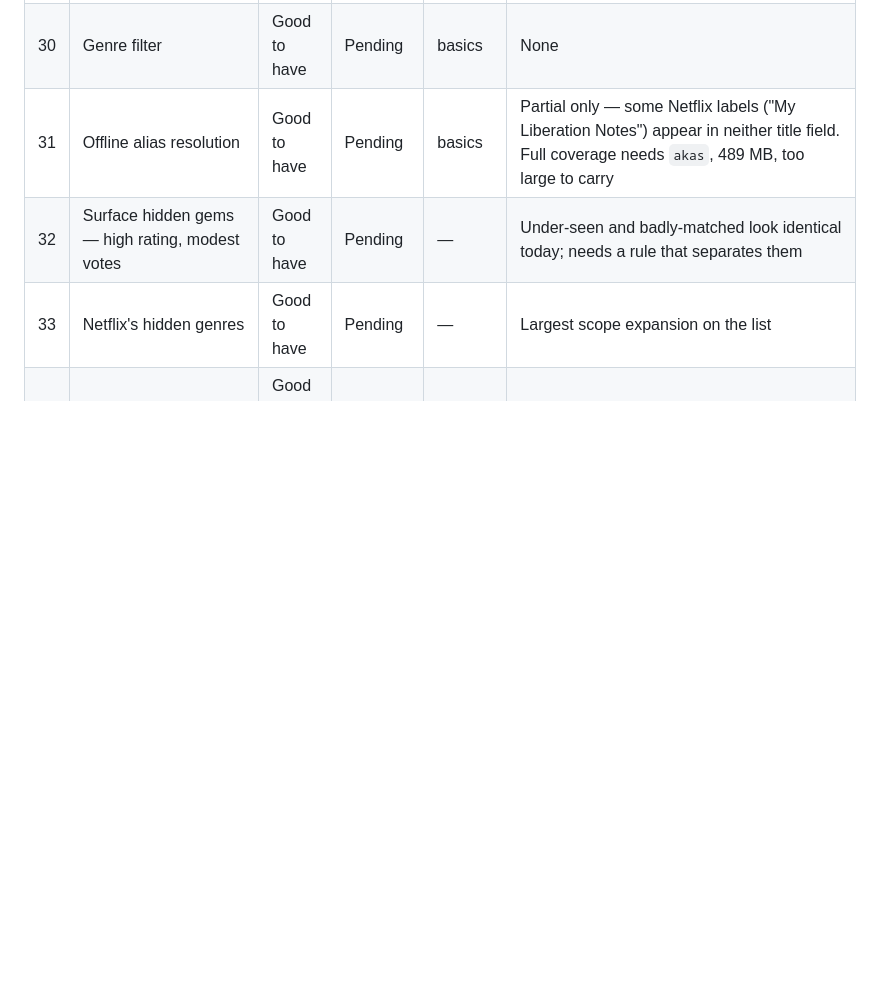
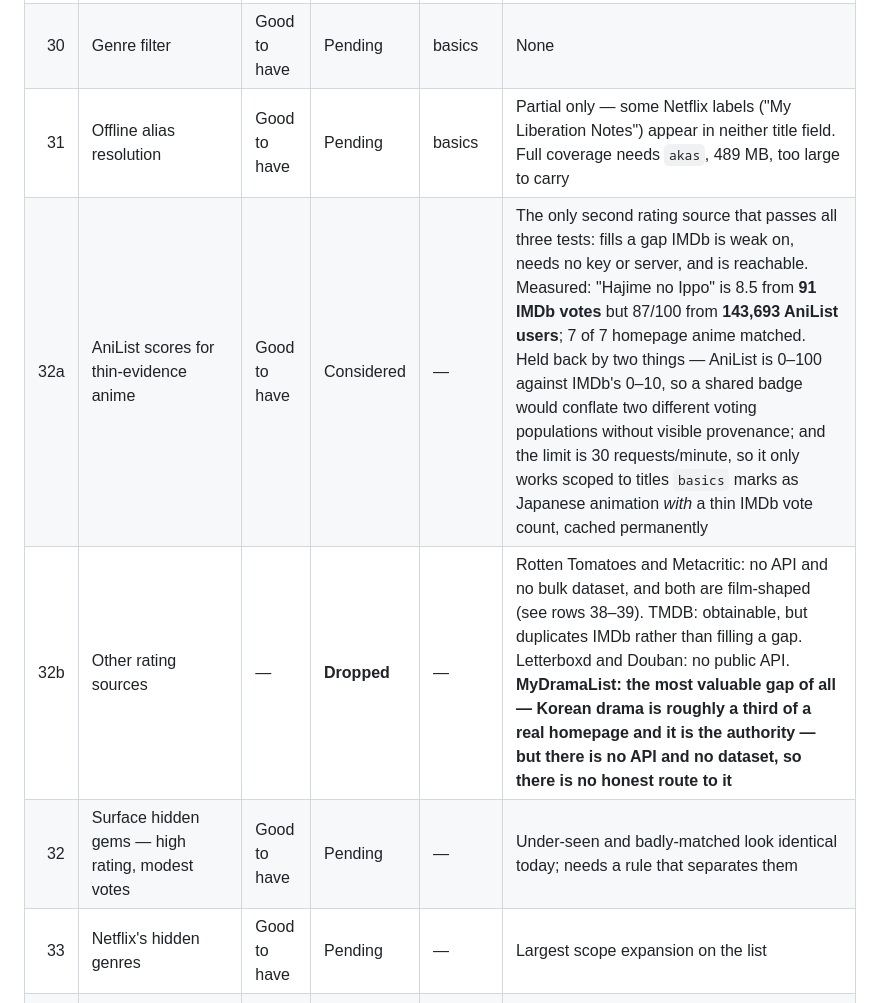
Before and after one commit to hariprasath891996/netflix-imdb-ratings, a Markdown page: ROADMAP.md, the part around the change. GitHub-like rendering; blank space fills up the shorter version.

Commit message:
Record which other rating sources were considered
Adding a second rating source has to pass three tests: does it fill a gap IMDb
is actually weak on, can it be had without a server or per-user key, and is its
score comparable enough that showing both does not mislead. Writing the tests
down matters more than the verdicts, since it is what makes the next candidate
a quick decision rather than another argument.

Only AniList passes. Measured: "Hajime no Ippo" carries 8.5 from 91 IMDb votes
— thin enough that the extension already dashes it — against 87/100 from
143,693 AniList users, and all seven homepage anime resolved with no key or
account. Two things hold it back: a 0-100 scale against IMDb's 0-10, which
would put two different voting populations behind one badge, and a 30/minute
limit that only works if it is scoped to thin-evidence anime and cached.

The most valuable gap has no route at all. Korean drama is about a third of a
real homepage and MyDramaList is the authority on it, but there is no API and no
dataset, so it is unreachable rather than merely expensive.

Co-Authored-By: Claude Opus 5 <noreply@anthropic.com>
Claude-Session: https://claude.ai/code/session_014hzxbb4GFNGJqhSsCKqg67

```diff
--- a/ROADMAP.md
+++ b/ROADMAP.md
@@ -41,6 +41,8 @@ already imported; `basics` (216 MB) and `episode` (52 MB) are not yet.
 | 29 | Movies-only / series-only filter | Good to have | Pending | basics | Netflix's own nav partly covers this |
 | 30 | Genre filter | Good to have | Pending | basics | None |
 | 31 | Offline alias resolution | Good to have | Pending | basics | Partial only — some Netflix labels ("My Liberation Notes") appear in neither title field. Full coverage needs `akas`, 489 MB, too large to carry |
+| 32a | AniList scores for thin-evidence anime | Good to have | Considered | — | The only second rating source that passes all three tests: fills a gap IMDb is weak on, needs no key or server, and is reachable. Measured: "Hajime no Ippo" is 8.5 from **91 IMDb votes** but 87/100 from **143,693 AniList users**; 7 of 7 homepage anime matched. Held back by two things — AniList is 0–100 against IMDb's 0–10, so a shared badge would conflate two different voting populations without visible provenance; and the limit is 30 requests/minute, so it only works scoped to titles `basics` marks as Japanese animation *with* a thin IMDb vote count, cached permanently |
+| 32b | Other rating sources | — | **Dropped** | — | Rotten Tomatoes and Metacritic: no API and no bulk dataset, and both are film-shaped (see rows 38–39). TMDB: obtainable, but duplicates IMDb rather than filling a gap. Letterboxd and Douban: no public API. **MyDramaList: the most valuable gap of all — Korean drama is roughly a third of a real homepage and it is the authority — but there is no API and no dataset, so there is no honest route to it** |
 | 32 | Surface hidden gems — high rating, modest votes | Good to have | Pending | — | Under-seen and badly-matched look identical today; needs a rule that separates them |
 | 33 | Netflix's hidden genres | Good to have | Pending | — | Largest scope expansion on the list |
 | 34 | Best-in-row highlight | Good to have | Pending | — | None |
```
